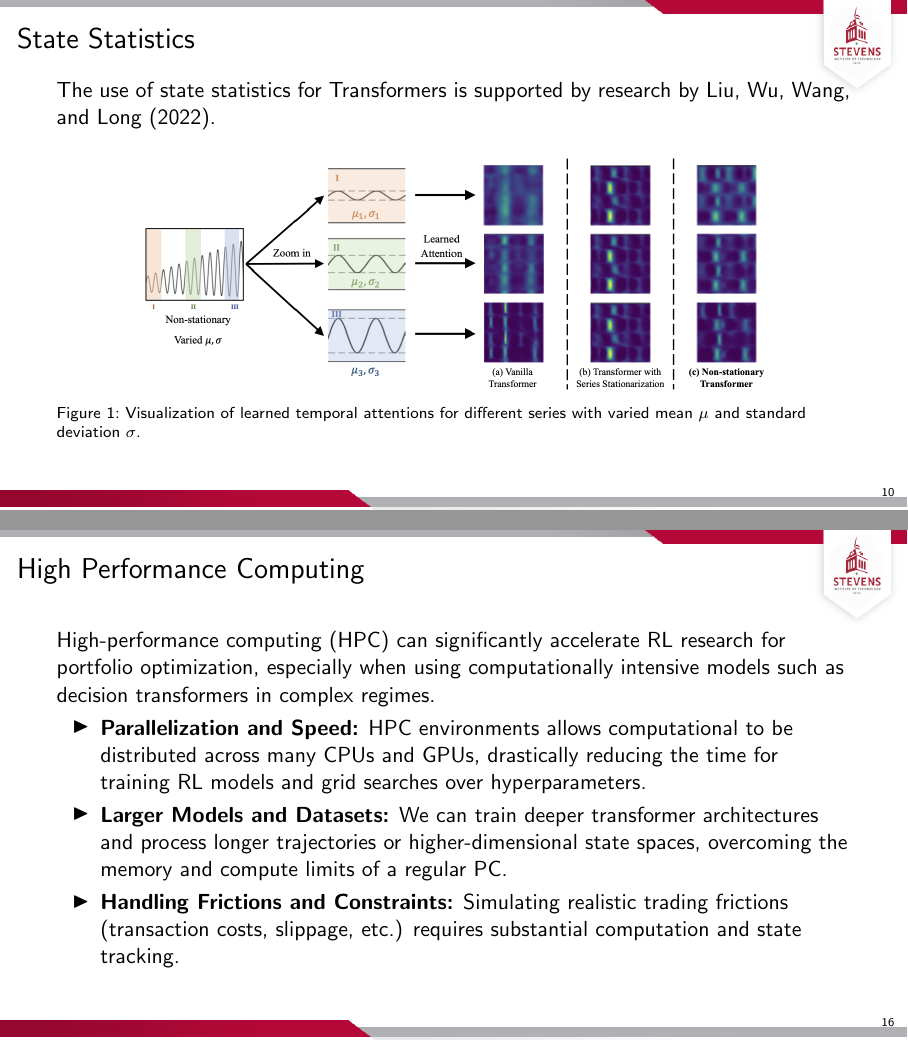
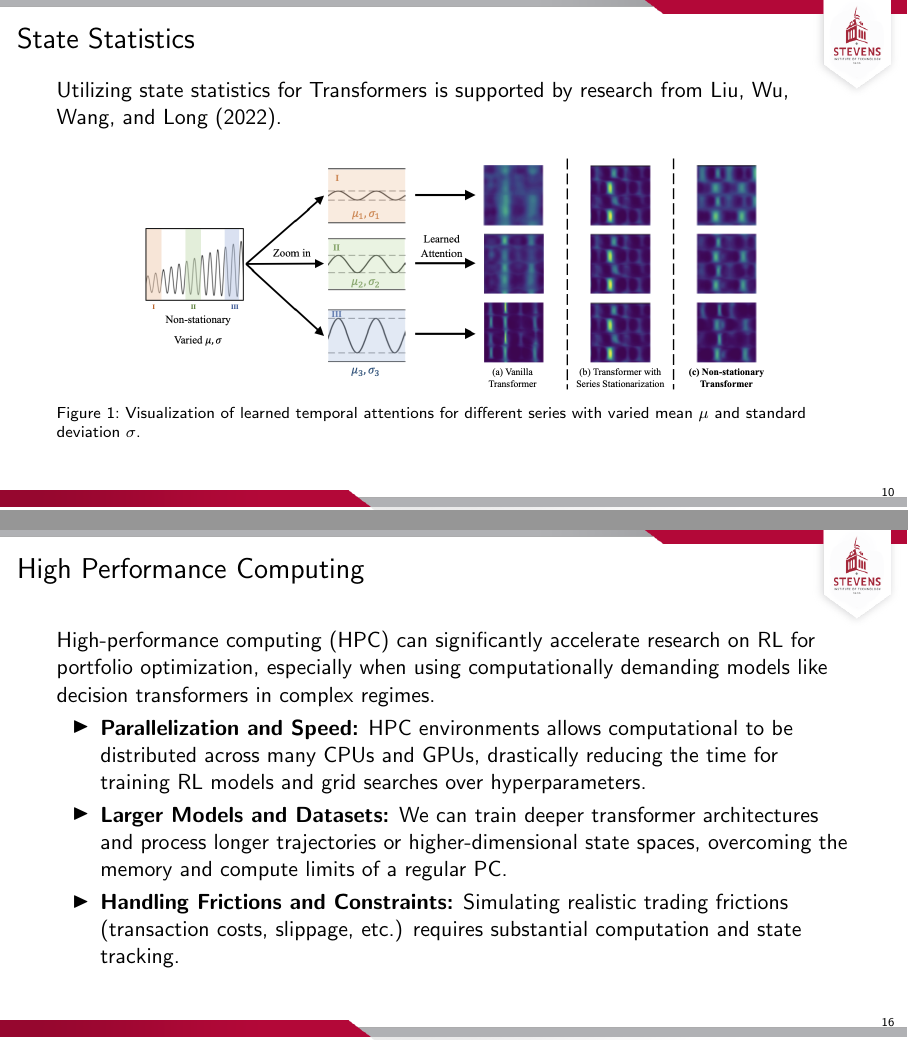
Before and after one commit to KidQuant/Phase-Two-Presentation, LaTeX slides (Template.tex): pages 10 and 16 of 18, joined at a grey line. Compiled offline with pdfLaTeX.

Commit message:
Spelling and formatting.

```diff
--- a/Template.tex
+++ b/Template.tex
@@ -239,7 +239,7 @@
 \end{frame}
 
 \begin{frame}{State Statistics}
-	The use of state statistics for Transformers is supported by research by Liu, Wu, Wang, and Long (2022).
+	Utilizing state statistics for Transformers is supported by research from Liu, Wu, Wang, and Long (2022).
 
 	\begin{figure}
 		\centering
@@ -289,7 +289,7 @@
 \end{frame}
 
 \begin{frame}{High Performance Computing}
-	High-performance computing (HPC) can significantly accelerate RL research for portfolio optimization, especially when using computationally intensive models such as decision transformers in complex regimes.
+	High-performance computing (HPC) can significantly accelerate research on RL for portfolio optimization, especially when using computationally demanding models like decision transformers in complex regimes.
 	\begin{itemize}
 		\item \textbf{Parallelization and Speed:} HPC environments allows computational to be distributed across many CPUs and GPUs, drastically reducing the time for training RL models and grid searches over hyperparameters.
 		\item \textbf{Larger Models and Datasets:} We can train deeper transformer architectures and process longer trajectories or higher-dimensional state spaces, overcoming the memory and compute limits of a regular PC.
```
Also changed, not shown: Template.tex (6 more changed lines).
